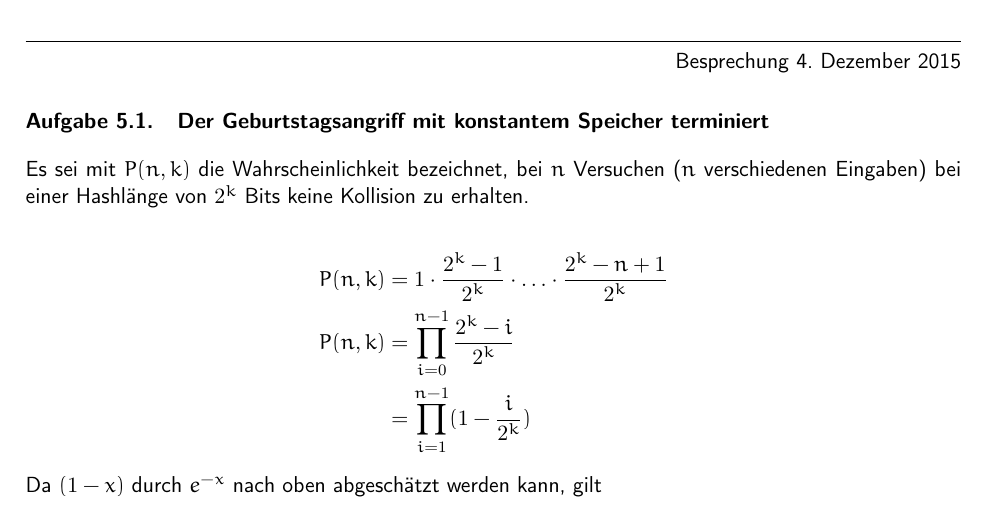
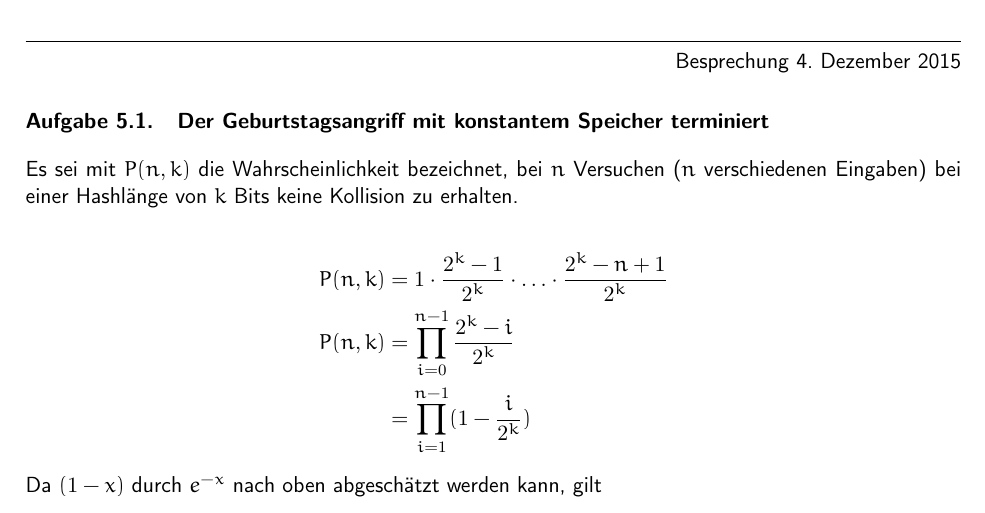
Before and after one commit to themightyoarfish/Kryptografische-Verfahren, a LaTeX document (Blatt 5/Blatt 5.tex): part of page 1 of 3, cut so that both start at the same text. Compiled offline with pdfLaTeX.

Commit message:
Fixed typo

```diff
--- a/Blatt 5/Blatt 5.tex
+++ b/Blatt 5/Blatt 5.tex
@@ -11,7 +11,7 @@
 \section{Der Geburtstagsangriff mit konstantem Speicher terminiert}
 
 Es sei mit $P(n,k)$ die Wahrscheinlichkeit bezeichnet, bei $n$ Versuchen ($n$
-verschiedenen Eingaben) bei einer Hashlänge von $2^k$ Bits keine Kollision zu
+verschiedenen Eingaben) bei einer Hashlänge von $k$ Bits keine Kollision zu
 erhalten.
 
 \begin{align*}
```
Also changed, not shown: Blatt 5/Blatt 5.pdf.
